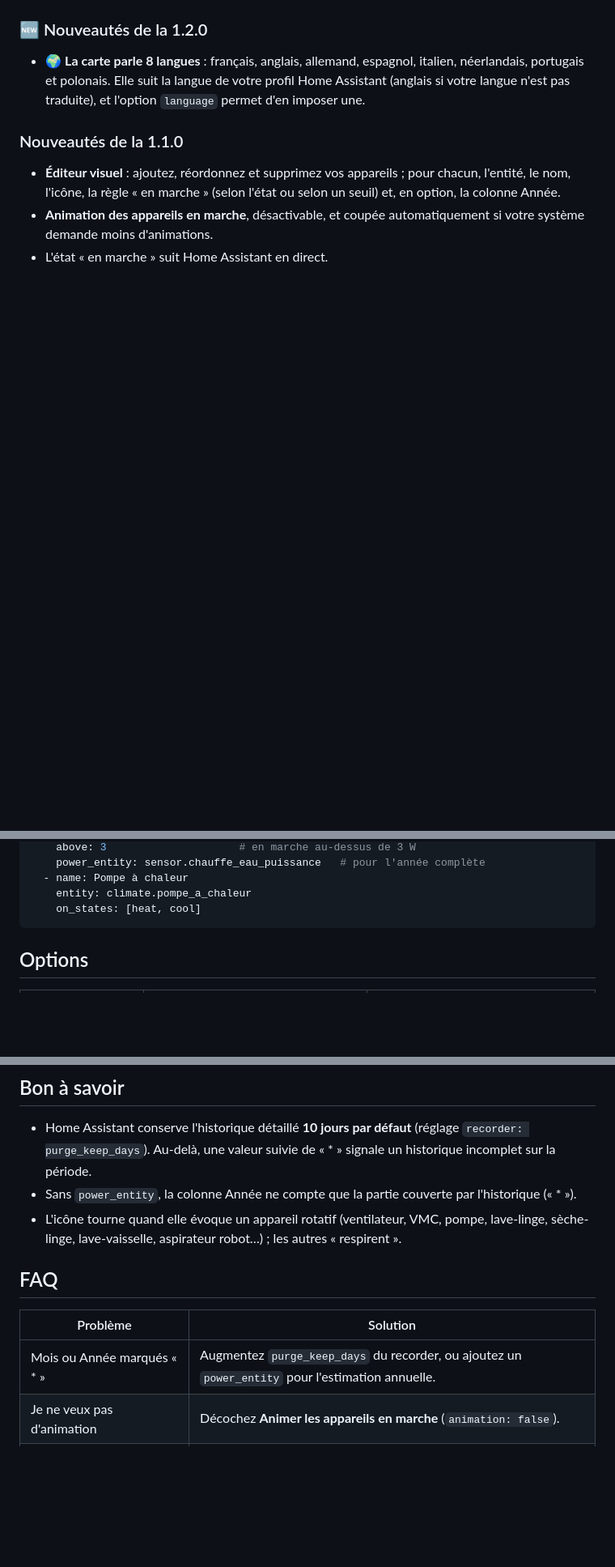
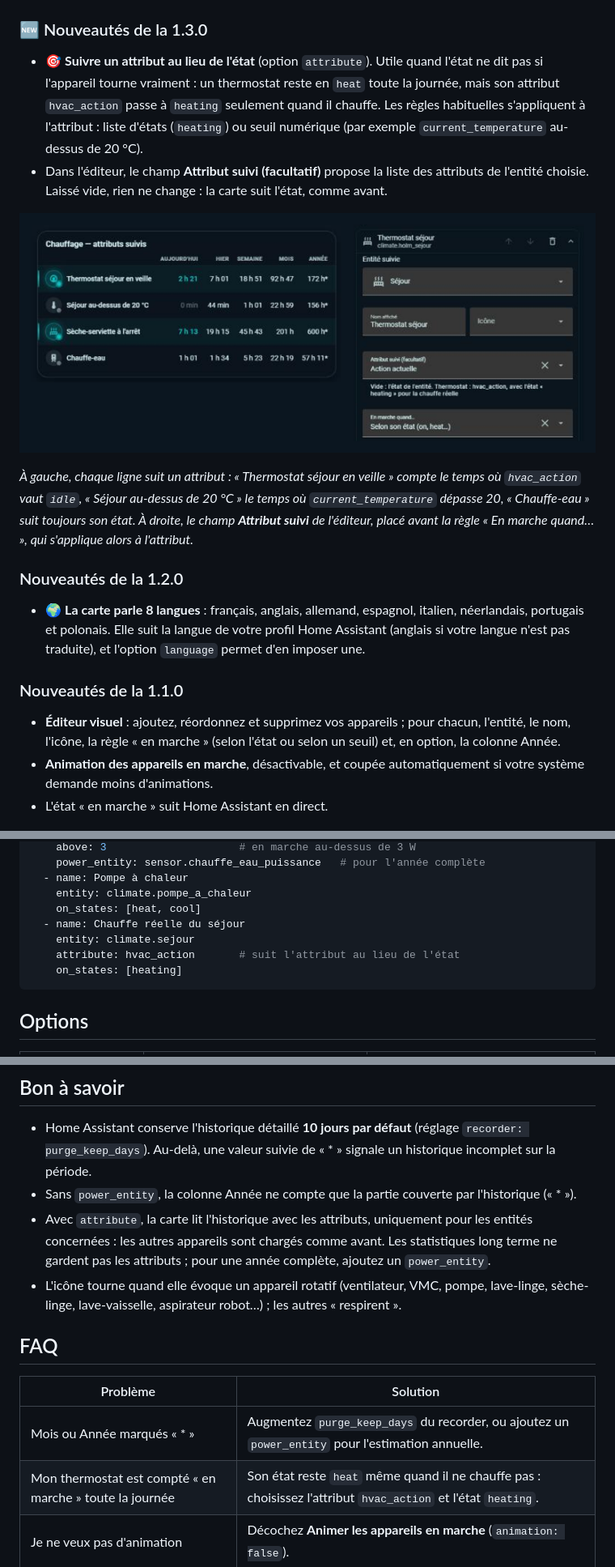
Before and after one commit to kaaribou/holm-runtime-card, a Markdown page: README.md, 3 parts joined by grey strips. Shown at 81% size. Rendered like a GitHub page; pictures changed too: docs/images/attributs.png (added); blank space fills up the shorter version.

````diff
--- a/README.md
+++ b/README.md
@@ -23,7 +23,16 @@ HOLM Runtime Card calcule le **temps de fonctionnement** de vos appareils direct
 
 ![Un appareil en marche](docs/images/en-marche.png)
 
-### 🆕 Nouveautés de la 1.2.0
+### 🆕 Nouveautés de la 1.3.0
+
+- 🎯 **Suivre un attribut au lieu de l'état** (option `attribute`). Utile quand l'état ne dit pas si l'appareil tourne vraiment : un thermostat reste en `heat` toute la journée, mais son attribut `hvac_action` passe à `heating` seulement quand il chauffe. Les règles habituelles s'appliquent à l'attribut : liste d'états (`heating`) ou seuil numérique (par exemple `current_temperature` au-dessus de 20 °C).
+- Dans l'éditeur, le champ **Attribut suivi (facultatif)** propose la liste des attributs de l'entité choisie. Laissé vide, rien ne change : la carte suit l'état, comme avant.
+
+![Attributs suivis : la carte et l'éditeur](docs/images/attributs.png)
+
+*À gauche, chaque ligne suit un attribut : « Thermostat séjour en veille » compte le temps où `hvac_action` vaut `idle`, « Séjour au-dessus de 20 °C » le temps où `current_temperature` dépasse 20, « Chauffe-eau » suit toujours son état. À droite, le champ **Attribut suivi** de l'éditeur, placé avant la règle « En marche quand… », qui s'applique alors à l'attribut.*
+
+### Nouveautés de la 1.2.0
 
 - 🌍 **La carte parle 8 langues** : français, anglais, allemand, espagnol, italien, néerlandais, portugais et polonais. Elle suit la langue de votre profil Home Assistant (anglais si votre langue n'est pas traduite), et l'option `language` permet d'en imposer une.
 
@@ -80,6 +91,10 @@ devices:
   - name: Pompe à chaleur
     entity: climate.pompe_a_chaleur
     on_states: [heat, cool]
+  - name: Chauffe réelle du séjour
+    entity: climate.sejour
+    attribute: hvac_action       # suit l'attribut au lieu de l'état
+    on_states: [heating]
 ```
 
 ## Options
@@ -108,6 +124,7 @@ Chaque appareil accepte :
 
 - Home Assistant conserve l'historique détaillé **10 jours par défaut** (réglage `recorder: purge_keep_days`). Au-delà, une valeur suivie de « * » signale un historique incomplet sur la période.
 - Sans `power_entity`, la colonne Année ne compte que la partie couverte par l'historique (« * »).
+- Avec `attribute`, la carte lit l'historique avec les attributs, uniquement pour les entités concernées : les autres appareils sont chargés comme avant. Les statistiques long terme ne gardent pas les attributs ; pour une année complète, ajoutez un `power_entity`.
 - L'icône tourne quand elle évoque un appareil rotatif (ventilateur, VMC, pompe, lave-linge, sèche-linge, lave-vaisselle, aspirateur robot…) ; les autres « respirent ».
 
 ## FAQ
@@ -115,6 +132,7 @@ Chaque appareil accepte :
 | Problème | Solution |
 |---|---|
 | Mois ou Année marqués « * » | Augmentez `purge_keep_days` du recorder, ou ajoutez un `power_entity` pour l'estimation annuelle. |
+| Mon thermostat est compté « en marche » toute la journée | Son état reste `heat` même quand il ne chauffe pas : choisissez l'attribut `hvac_action` et l'état `heating`. |
 | Je ne veux pas d'animation | Décochez **Animer les appareils en marche** (`animation: false`). |
 | La nouvelle version ne s'affiche pas | Videz le cache (Ctrl + F5). |
 
````
Also changed, not shown: other parts of README.md (+4 -1 lines), CHANGELOG.md (+5 -0 lines), README.en.md (+20 -2 lines), 1 other file.
